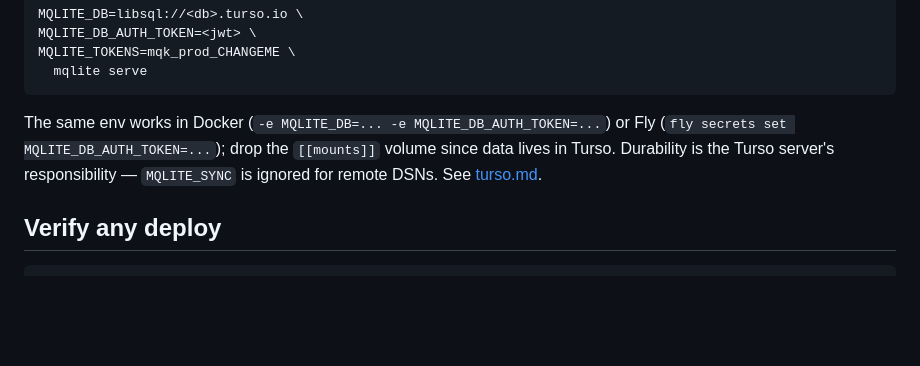
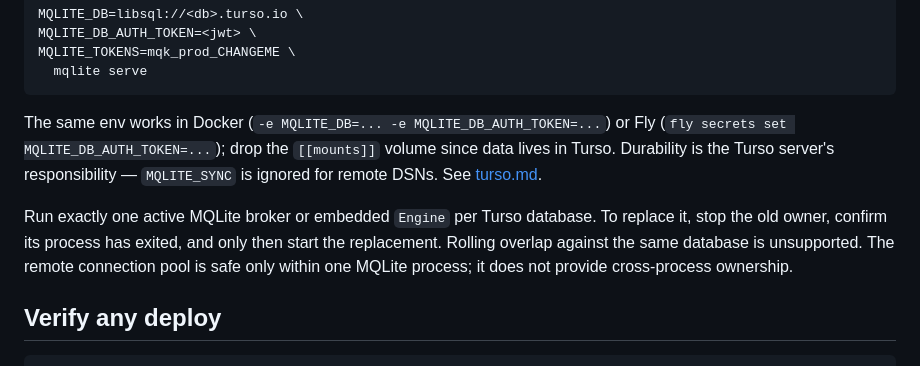
Before and after one commit to mqlitehq/mqlite, a Markdown page: docs/deployment.md, the part around the change. Rendered like a GitHub page; blank space fills up the shorter version.

````diff
--- a/docs/deployment.md
+++ b/docs/deployment.md
@@ -238,6 +238,12 @@ The same env works in Docker (`-e MQLITE_DB=... -e MQLITE_DB_AUTH_TOKEN=...`) or
 lives in Turso. Durability is the Turso server's responsibility — `MQLITE_SYNC` is
 ignored for remote DSNs. See [turso.md](turso.md).
 
+Run exactly one active MQLite broker or embedded `Engine` per Turso database. To
+replace it, stop the old owner, confirm its process has exited, and only then start
+the replacement. Rolling overlap against the same database is unsupported. The
+remote connection pool is safe only within one MQLite process; it does not provide
+cross-process ownership.
+
 ## Verify any deploy
 
 ```bash
````
Also changed, not shown: README.md (+4 -1 lines), docs/turso.md (+12 -8 lines).
